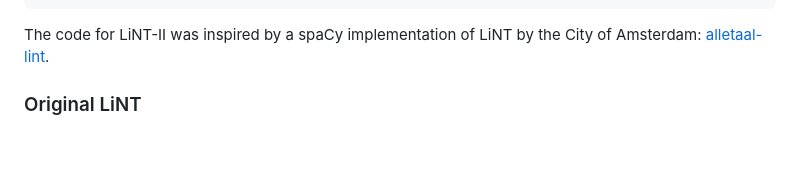
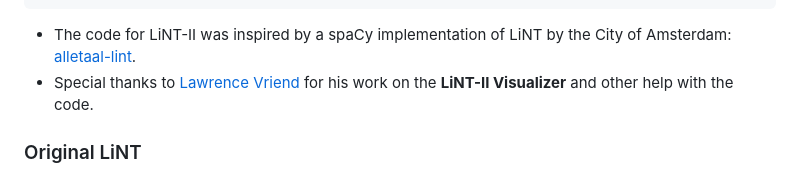
Before and after one commit to vanboefer/lint_ii, a Markdown page: README.md, the part around the change. Drawn GitHub-style; blank space fills up the shorter version.

Commit message:
chore: update README.md

````diff
--- a/README.md
+++ b/README.md
@@ -158,7 +158,8 @@ If you use this library, please cite as follows:
 }
 ```
 
-The code for LiNT-II was inspired by a spaCy implementation of LiNT by the City of Amsterdam: [alletaal-lint](https://github.com/Amsterdam/alletaal-lint).
+- The code for LiNT-II was inspired by a spaCy implementation of LiNT by the City of Amsterdam: [alletaal-lint](https://github.com/Amsterdam/alletaal-lint).
+- Special thanks to [Lawrence Vriend](https://github.com/lcvriend) for his work on the **LiNT-II Visualizer** and other help with the code.
 
 ### Original LiNT
 
````
